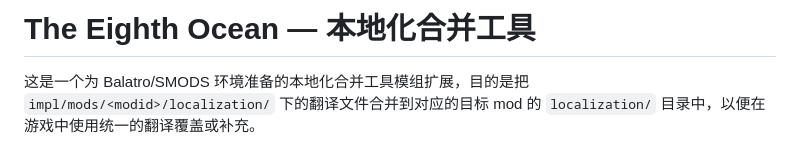
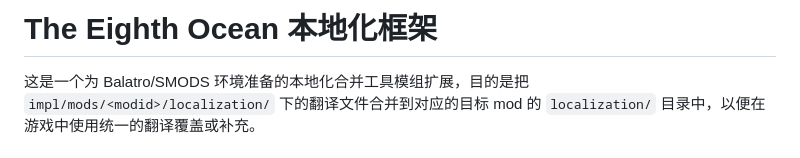
Before and after one commit to mleaf233/TEOcean, a Markdown page: README.md, the part around the change. GitHub-like rendering.

```diff
--- a/README.md
+++ b/README.md
@@ -1,4 +1,4 @@
-# The Eighth Ocean — 本地化合并工具
+# The Eighth Ocean 本地化框架
 
 这是一个为 Balatro/SMODS 环境准备的本地化合并工具模组扩展，目的是把 `impl/mods/<modid>/localization/` 下的翻译文件合并到对应的目标 mod 的 `localization/` 目录中，以便在游戏中使用统一的翻译覆盖或补充。
 
```
Also changed, not shown: 已适配的mod.md (added, +6 -0 lines).
